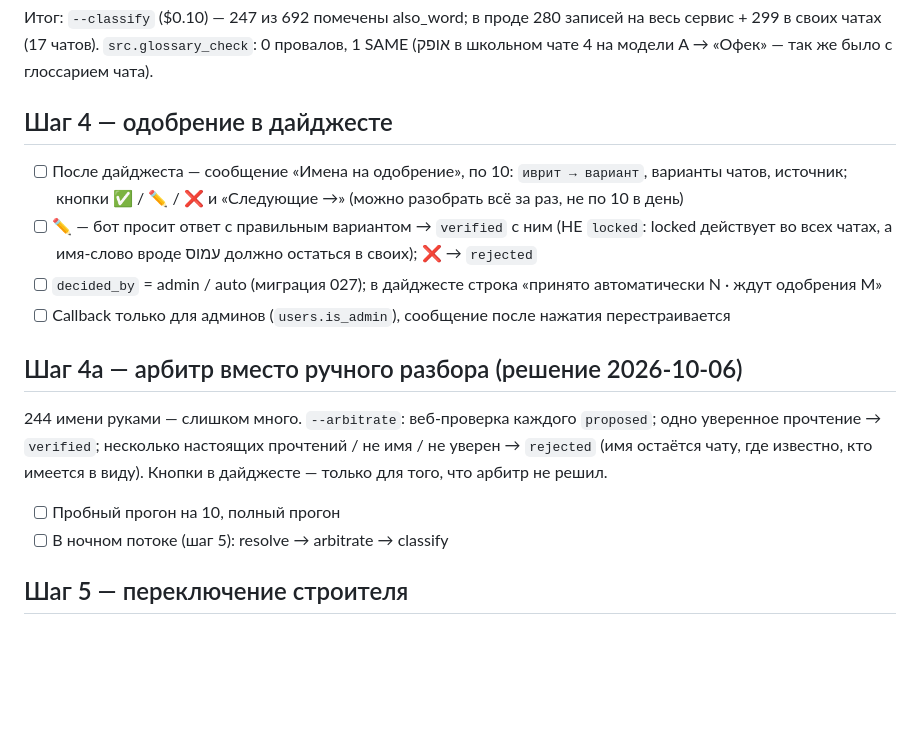
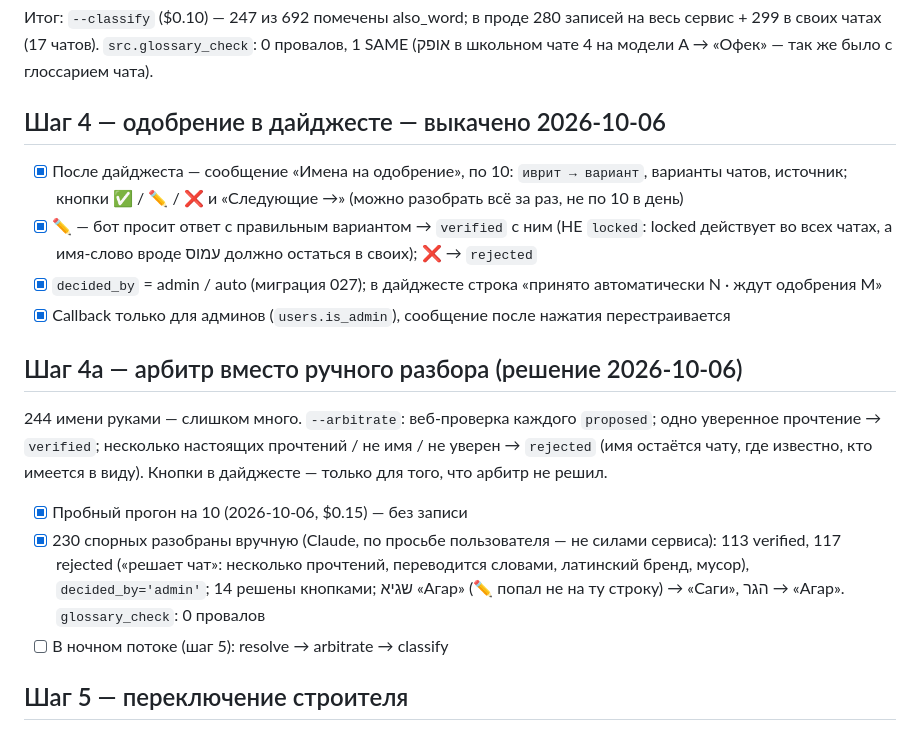
Before and after one commit to utkabotron/Bridge-v2, a Markdown page: docs/glossary-plan.md, the part around the change. GitHub-like rendering; blank space fills up the shorter version.

Commit message:
docs: glossary plan — contested names settled by hand, step 4 shipped
Co-Authored-By: Claude Opus 5.5 <noreply@anthropic.com>

```diff
--- a/docs/glossary-plan.md
+++ b/docs/glossary-plan.md
@@ -63,15 +63,15 @@ rejected 126. С verified в промпте живая проверка дала
 сервис + 299 в своих чатах (17 чатов). `src.glossary_check`: 0 провалов, 1 SAME (אופק в
 школьном чате 4 на модели A → «Офек» — так же было с глоссарием чата).
 
-## Шаг 4 — одобрение в дайджесте
+## Шаг 4 — одобрение в дайджесте — выкачено 2026-10-06
 
-- [ ] После дайджеста — сообщение «Имена на одобрение», по 10: `иврит → вариант`, варианты чатов,
+- [x] После дайджеста — сообщение «Имена на одобрение», по 10: `иврит → вариант`, варианты чатов,
       источник; кнопки ✅ / ✏️ / ❌ и «Следующие →» (можно разобрать всё за раз, не по 10 в день)
-- [ ] ✏️ — бот просит ответ с правильным вариантом → `verified` с ним (НЕ `locked`: locked действует
+- [x] ✏️ — бот просит ответ с правильным вариантом → `verified` с ним (НЕ `locked`: locked действует
       во всех чатах, а имя-слово вроде עמוס должно остаться в своих); ❌ → `rejected`
-- [ ] `decided_by` = admin / auto (миграция 027); в дайджесте строка «принято автоматически N ·
+- [x] `decided_by` = admin / auto (миграция 027); в дайджесте строка «принято автоматически N ·
       ждут одобрения M»
-- [ ] Callback только для админов (`users.is_admin`), сообщение после нажатия перестраивается
+- [x] Callback только для админов (`users.is_admin`), сообщение после нажатия перестраивается
 
 ## Шаг 4а — арбитр вместо ручного разбора (решение 2026-10-06)
 
@@ -79,7 +79,11 @@ rejected 126. С verified в промпте живая проверка дала
 прочтение → `verified`; несколько настоящих прочтений / не имя / не уверен → `rejected` (имя остаётся
 чату, где известно, кто имеется в виду). Кнопки в дайджесте — только для того, что арбитр не решил.
 
-- [ ] Пробный прогон на 10, полный прогон
+- [x] Пробный прогон на 10 (2026-10-06, $0.15) — без записи
+- [x] 230 спорных разобраны вручную (Claude, по просьбе пользователя — не силами сервиса):
+      113 verified, 117 rejected («решает чат»: несколько прочтений, переводится словами,
+      латинский бренд, мусор), `decided_by='admin'`; 14 решены кнопками; שגיא «Агар» (✏️ попал
+      не на ту строку) → «Саги», הגר → «Агар». `glossary_check`: 0 провалов
 - [ ] В ночном потоке (шаг 5): resolve → arbitrate → classify
 
 ## Шаг 5 — переключение строителя
```
